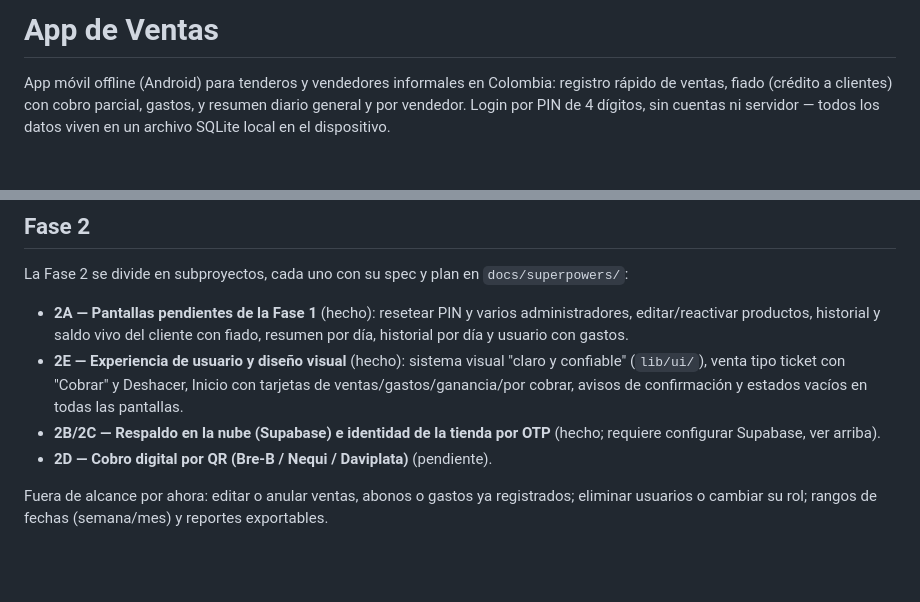
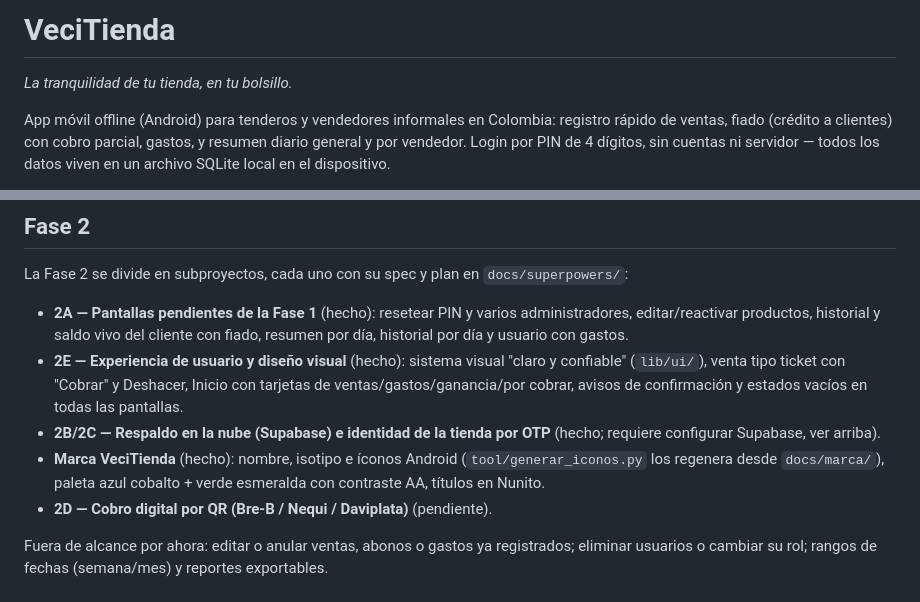
Before and after one commit to xiliosd/APP_VENTAS, a Markdown page: README.md, 2 parts joined by grey strips. Rendered like a GitHub page; blank space fills up the shorter version.

Commit message:
Document the VeciTienda rebrand
Co-Authored-By: Claude Opus 5.5 <noreply@anthropic.com>

```diff
--- a/README.md
+++ b/README.md
@@ -1,4 +1,6 @@
-# App de Ventas
+# VeciTienda
+
+*La tranquilidad de tu tienda, en tu bolsillo.*
 
 App móvil offline (Android) para tenderos y vendedores informales en Colombia:
 registro rápido de ventas, fiado (crédito a clientes) con cobro parcial, gastos,
@@ -105,6 +107,9 @@ La Fase 2 se divide en subproyectos, cada uno con su spec y plan en `docs/superp
   confirmación y estados vacíos en todas las pantallas.
 - **2B/2C — Respaldo en la nube (Supabase) e identidad de la tienda por OTP**
   (hecho; requiere configurar Supabase, ver arriba).
+- **Marca VeciTienda** (hecho): nombre, isotipo e íconos Android
+  (`tool/generar_iconos.py` los regenera desde `docs/marca/`), paleta azul
+  cobalto + verde esmeralda con contraste AA, títulos en Nunito.
 - **2D — Cobro digital por QR (Bre-B / Nequi / Daviplata)** (pendiente).
 
 Fuera de alcance por ahora: editar o anular ventas, abonos o gastos ya
```
Also changed, not shown: docs/marca/vecitienda-marca.md (+1 -1 lines), 1 other file.
